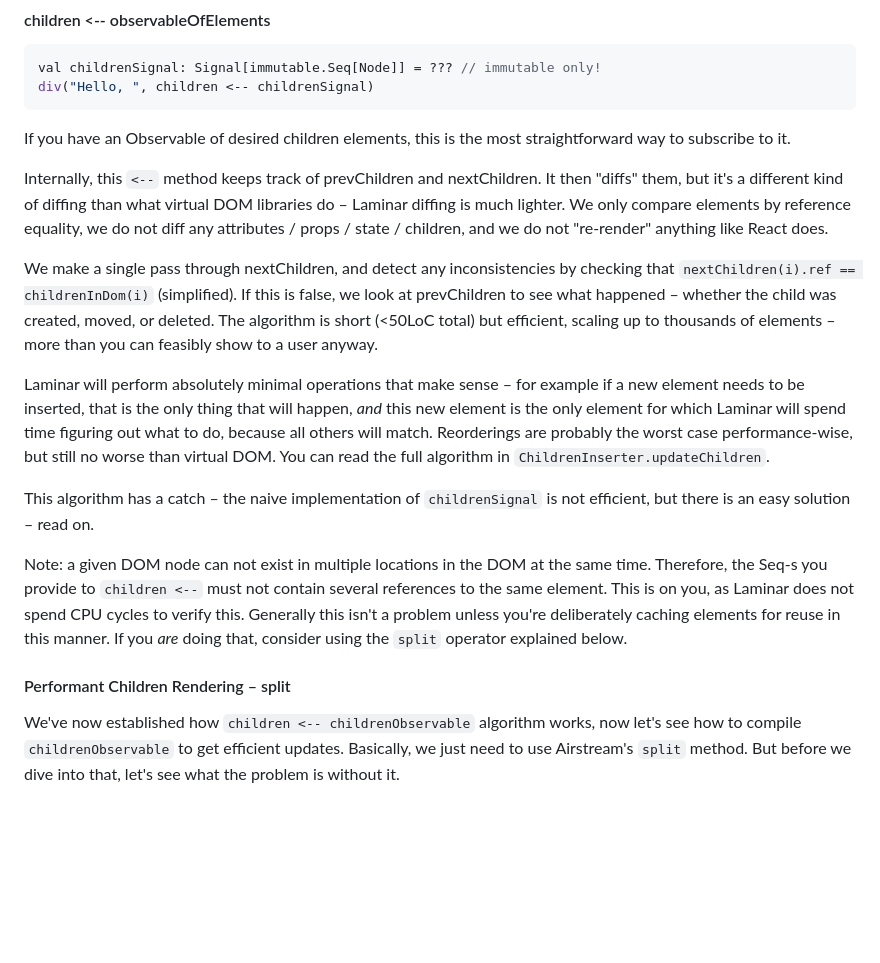
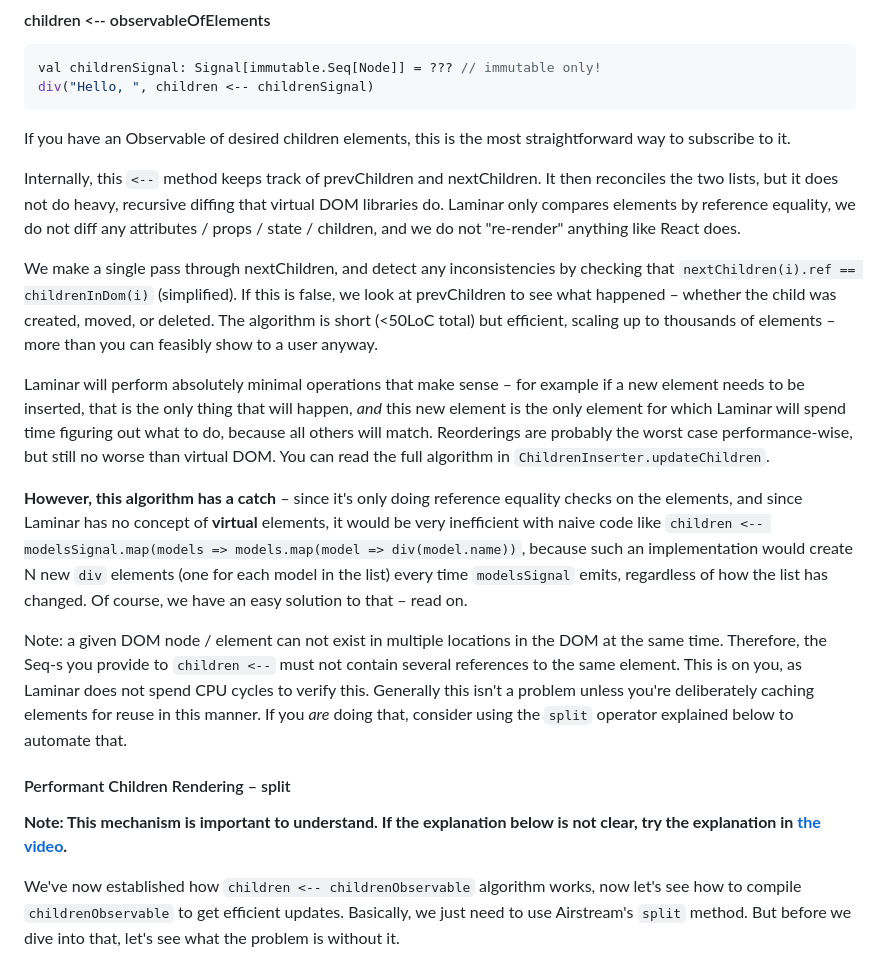
Before and after one commit to raquo/Laminar, a Markdown page: website/docs/documentation.md, the part around one of its changes. Drawn GitHub-style; blank space fills up the shorter version.

Commit message:
Docs: Clarify children rendering

```diff
--- a/website/docs/documentation.md
+++ b/website/docs/documentation.md
@@ -686,19 +686,21 @@ div("Hello, ", children <-- childrenSignal)
 
 If you have an Observable of desired children elements, this is the most straightforward way to subscribe to it.
 
-Internally, this `<--` method keeps track of prevChildren and nextChildren. It then "diffs" them, but it's a different kind of diffing than what virtual DOM libraries do – Laminar diffing is much lighter. We only compare elements by reference equality, we do not diff any attributes / props / state / children, and we do not "re-render" anything like React does.
+Internally, this `<--` method keeps track of prevChildren and nextChildren. It then reconciles the two lists, but it does not do heavy, recursive diffing that virtual DOM libraries do. Laminar only compares elements by reference equality, we do not diff any attributes / props / state / children, and we do not "re-render" anything like React does.
 
 We make a single pass through nextChildren, and detect any inconsistencies by checking that `nextChildren(i).ref == childrenInDom(i)` (simplified). If this is false, we look at prevChildren to see what happened – whether the child was created, moved, or deleted. The algorithm is short (<50LoC total) but efficient, scaling up to thousands of elements – more than you can feasibly show to a user anyway.
 
 Laminar will perform absolutely minimal operations that make sense – for example if a new element needs to be inserted, that is the only thing that will happen, _and_ this new element is the only element for which Laminar will spend time figuring out what to do, because all others will match. Reorderings are probably the worst case performance-wise, but still no worse than virtual DOM. You can read the full algorithm in `ChildrenInserter.updateChildren`.
 
-This algorithm has a catch – the naive implementation of `childrenSignal` is not efficient, but there is an easy solution – read on.
-
-Note: a given DOM node can not exist in multiple locations in the DOM at the same time. Therefore, the Seq-s you provide to `children <--` must not contain several references to the same element. This is on you, as Laminar does not spend CPU cycles to verify this. Generally this isn't a problem unless you're deliberately caching elements for reuse in this manner. If you _are_ doing that, consider using the `split` operator explained below.
+**However, this algorithm has a catch** – since it's only doing reference equality checks on the elements, and since Laminar has no concept of **virtual** elements, it would be very inefficient with naive code like `children <-- modelsSignal.map(models => models.map(model => div(model.name))`, because such an implementation would create N new `div` elements (one for each model in the list) every time `modelsSignal` emits, regardless of how the list has changed. Of course, we have an easy solution to that – read on.
+
+Note: a given DOM node / element can not exist in multiple locations in the DOM at the same time. Therefore, the Seq-s you provide to `children <--` must not contain several references to the same element. This is on you, as Laminar does not spend CPU cycles to verify this. Generally this isn't a problem unless you're deliberately caching elements for reuse in this manner. If you _are_ doing that, consider using the `split` operator explained below to automate that.
 
 
 
 #### Performant Children Rendering – split
+
+**Note: This mechanism is important to understand. If the explanation below is not clear, try the explanation in [the video](https://www.youtube.com/watch?v=L_AHCkl6L-Q&t=767s).**
 
 We've now established how `children <-- childrenObservable` algorithm works, now let's see how to compile `childrenObservable` to get efficient updates. Basically, we just need to use Airstream's `split` method. But before we dive into that, let's see what the problem is without it.
 
```
Also changed, not shown: other parts of website/docs/documentation.md (+1 -1 lines).
